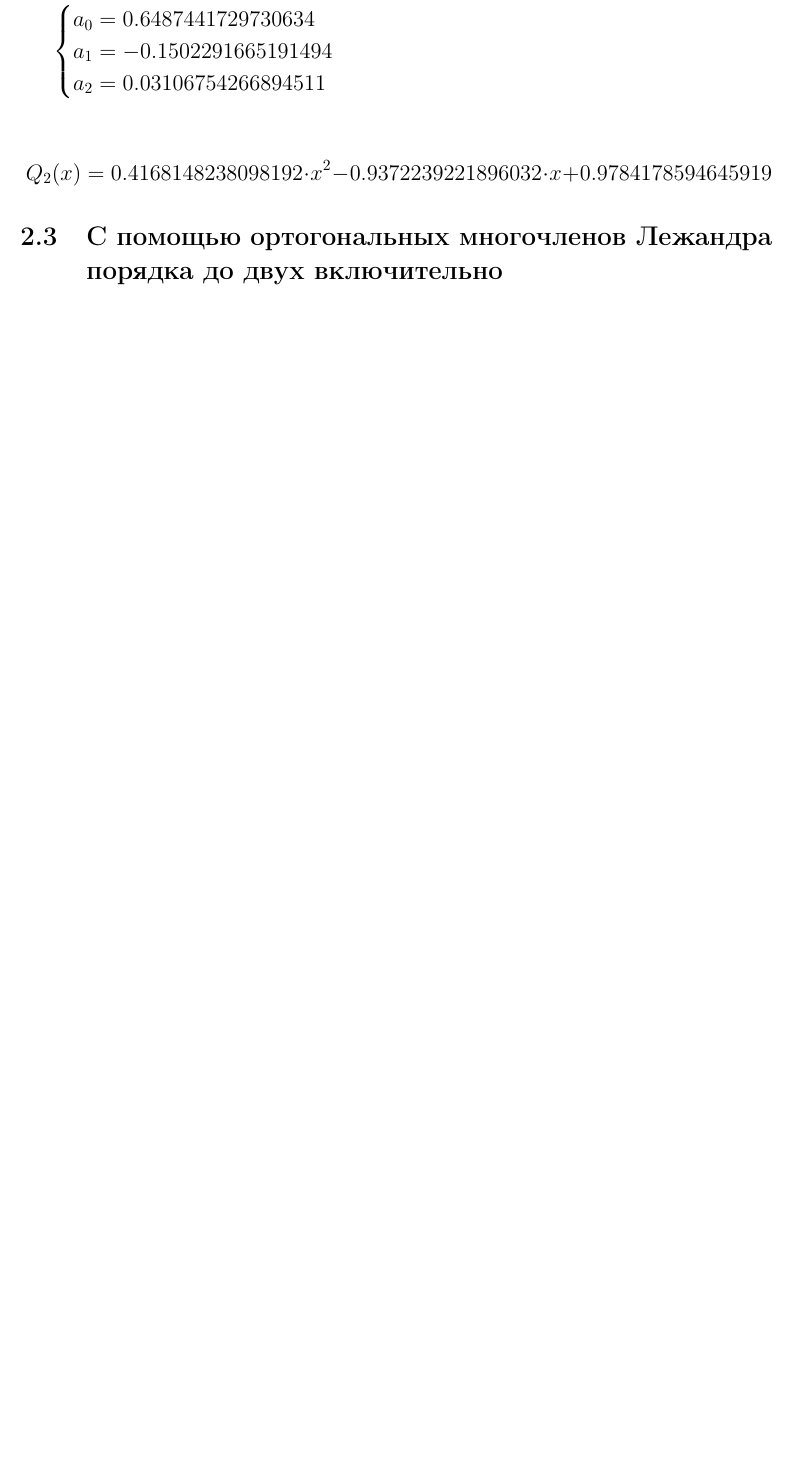
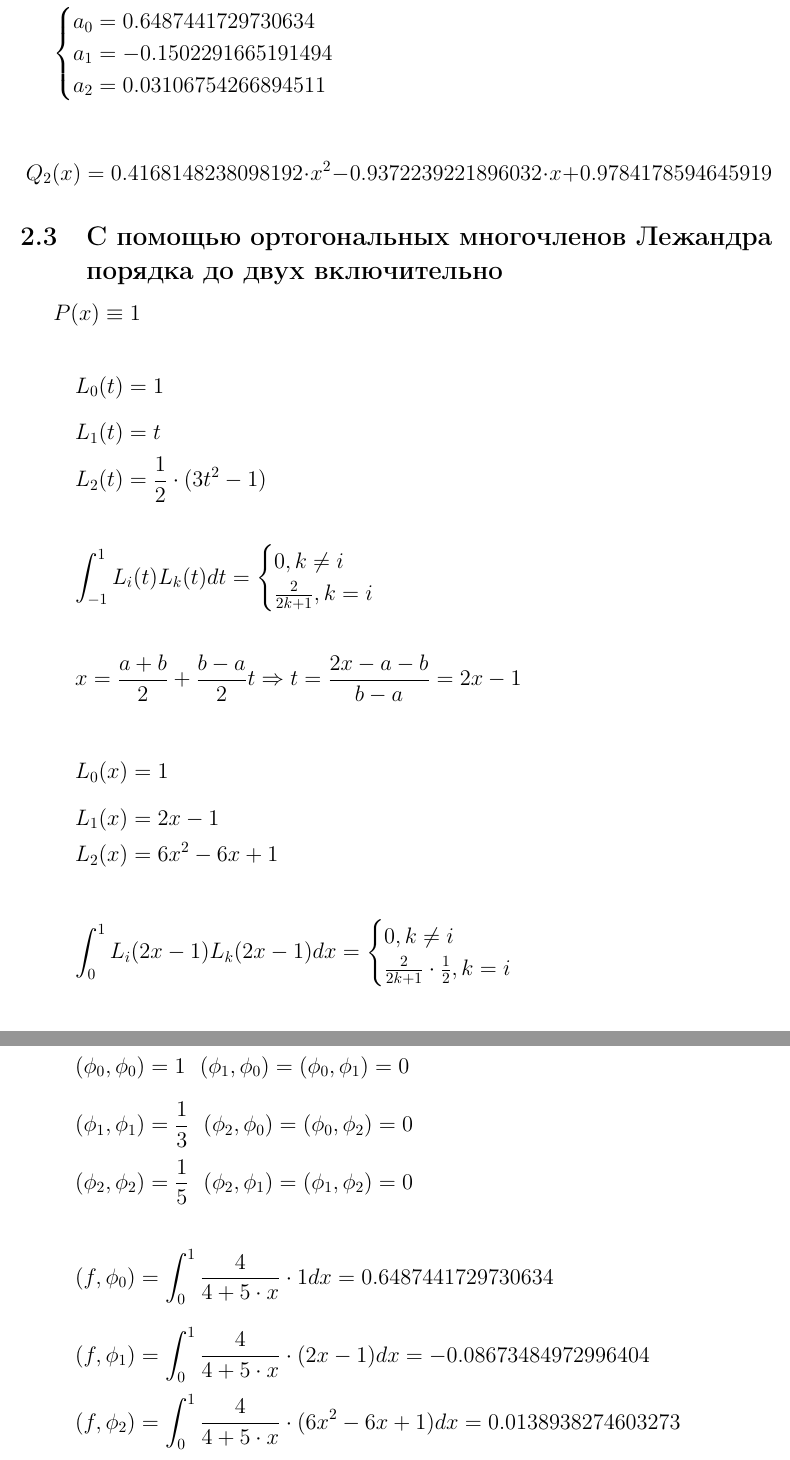
Before and after one commit to lamtev/compmaths-ets, a LaTeX document (et4/et4.tex): part of page 5 of 5 before the commit and two parts of pages 5 and 6 of 6 after it, the two joined at a grey line, cut so that both start at the same text, the shorter picture padded with empty space. Compiled offline with pdfLaTeX.

Commit message:
add legandre

```diff
--- a/et4/et4.tex
+++ b/et4/et4.tex
@@ -246,4 +246,38 @@ Q_2(x) = 0.4168148238098192 \cdot x^2 - 0.9372239221896032 \cdot x + 0.978417859
 
 \subsection{С помощью ортогональных многочленов Лежандра порядка до двух включительно}
 
+$P(x) \equiv 1$
 
+\begin{displaymath}
+L_0(t) = 1
+\end{displaymath}
+\begin{displaymath}
+L_1(t) = t
+\end{displaymath}
+\begin{displaymath}
+L_2(t) = \frac{1}{2} \cdot (3t^2 - 1)
+\end{displaymath}
+
+\begin{displaymath}
+\int_{-1}^{1} L_i(t) L_k(t) dt = \begin{cases} 0, k \neq i \\ \frac{2}{2k + 1}, k = i \end{cases}
+\end{displaymath}
+
+\begin{displaymath}
+x = \frac{a + b}{2} + \frac{b - a}{2} t \Rightarrow t = \frac{2x - a - b}{b - a} = 2x - 1
+\end{displaymath}
+
+\begin{displaymath}
+L_0(x) = 1
+\end{displaymath}
+\begin{displaymath}
+L_1(x) = 2x - 1
+\end{displaymath}
+\begin{displaymath}
+L_2(x) = 6x^2 - 6x + 1
+\end{displaymath}
+
+\begin{displaymath}
+\int_0^1 L_i(2x - 1) L_k(2x - 1) dx = \begin{cases} 0, k \neq i \\ \frac{2}{2k + 1} \cdot \frac{1}{2}, k = i \end{cases}
+\end{displaymath}
+
+\begin{displaymath}
@@ -249,0 +288,18 @@ Q_2(x) = 0.4168148238098192 \cdot x^2 - 0.9372239221896032 \cdot x + 0.978417859
+(\phi_0, \phi_0) = 1 \ \ (\phi_1, \phi_0) = (\phi_0, \phi_1) = 0
+\end{displaymath}
+\begin{displaymath}
+(\phi_1, \phi_1) = \frac{1}{3} \ \ (\phi_2, \phi_0) = (\phi_0, \phi_2) = 0
+\end{displaymath}
+\begin{displaymath}
+(\phi_2, \phi_2) = \frac{1}{5} \ \ (\phi_2, \phi_1) = (\phi_1, \phi_2) = 0
+\end{displaymath}
+
+\begin{displaymath}
+(f, \phi_0) = \int_0^1 \frac{4}{4 + 5 \cdot x} \cdot 1 dx = 0.6487441729730634
+\end{displaymath}
+\begin{displaymath}
+(f, \phi_1) = \int_0^1 \frac{4}{4 + 5 \cdot x} \cdot (2x - 1) dx = -0.08673484972996404
+\end{displaymath}
+\begin{displaymath}
+(f, \phi_2) = \int_0^1 \frac{4}{4 + 5 \cdot x} \cdot (6x^2 - 6x + 1) dx = 0.0138938274603273
+\end{displaymath}
@@ -249,0 +331 @@ Q_2(x) = 0.4168148238098192 \cdot x^2 - 0.9372239221896032 \cdot x + 0.978417859
+$\\[1mm]
```
Also changed, not shown: et4/et4.tex (43 more changed lines).
